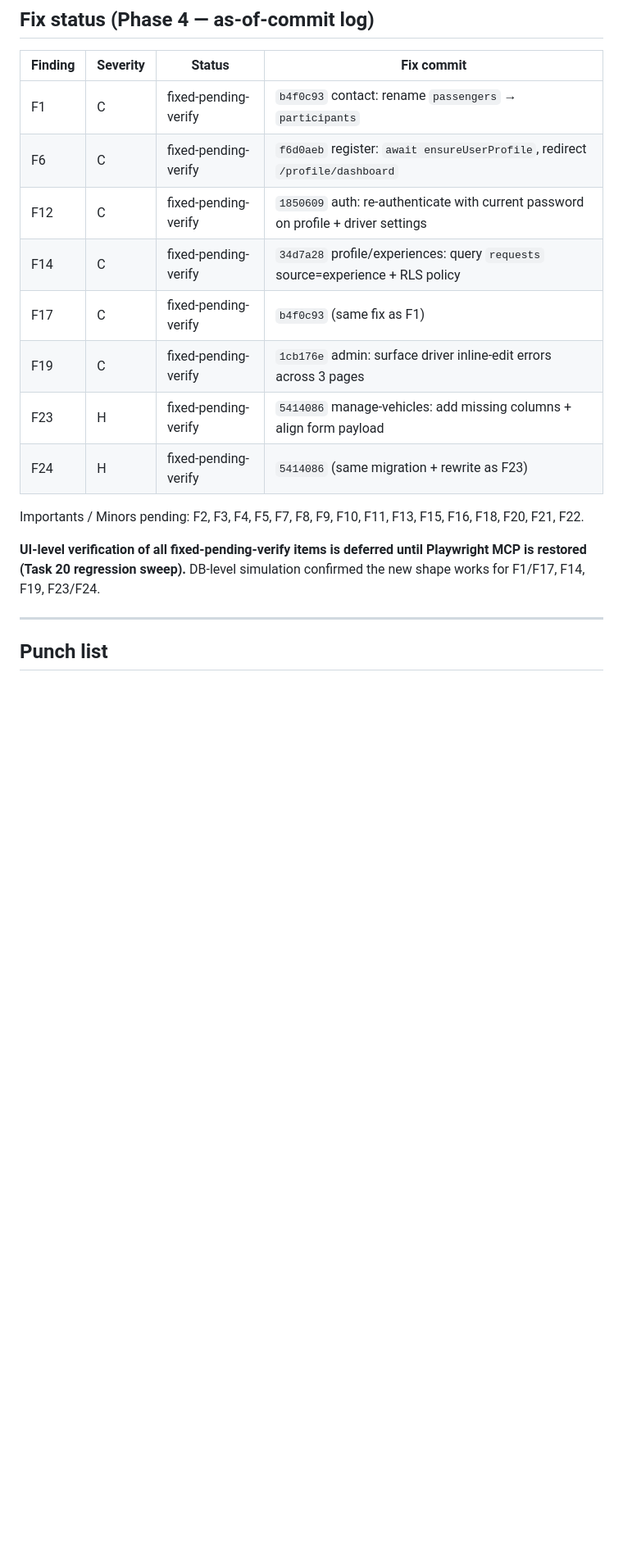
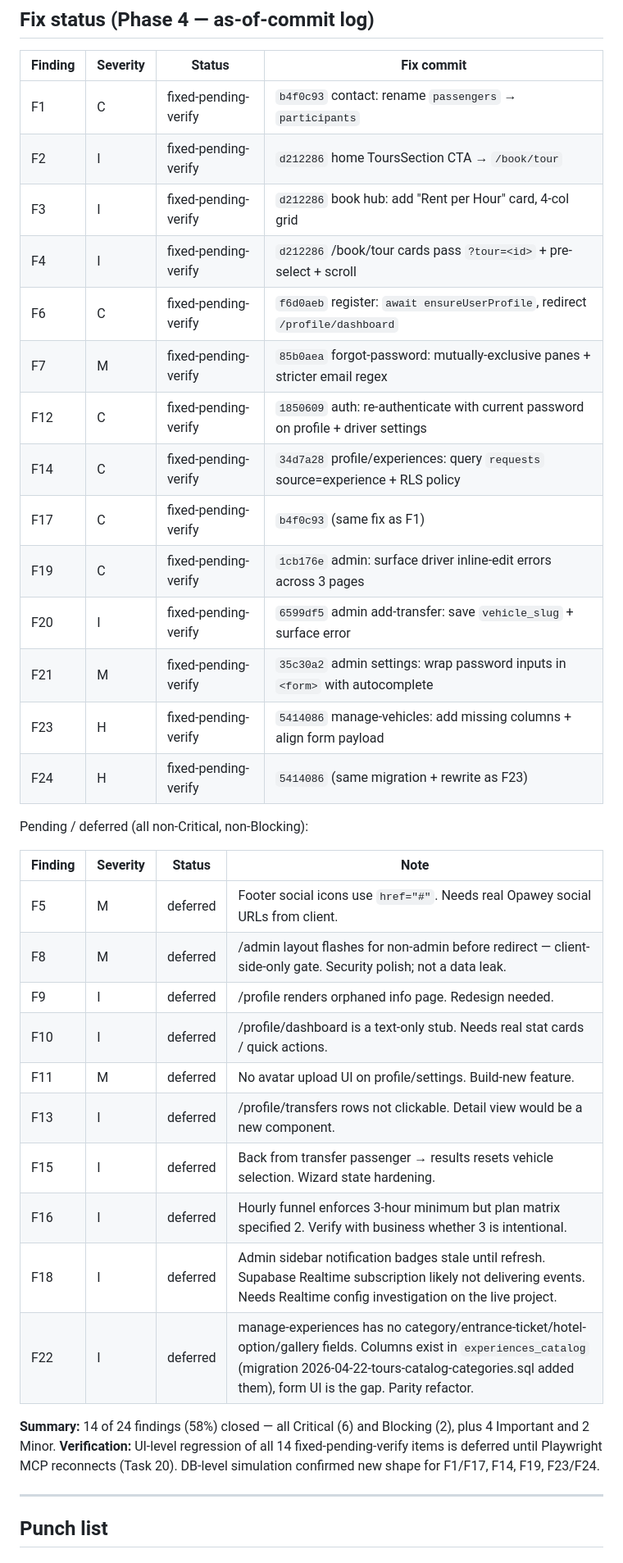
Before and after one commit to itdev-gr/opaway, a Markdown page: qa/2026-04-22-full-smoke-test.md, the part around the change. Shown at 82% size. Drawn GitHub-style; blank space fills up the shorter version.

Commit message:
qa: update Phase 4 fix log — 14/24 findings closed, 10 deferred
Co-Authored-By: Claude Opus 4.7 (1M context) <noreply@anthropic.com>

```diff
--- a/qa/2026-04-22-full-smoke-test.md
+++ b/qa/2026-04-22-full-smoke-test.md
@@ -274,17 +274,37 @@ No "Failed to save the booking. Please try again." error observed in any of 6 ru
 | Finding | Severity | Status | Fix commit |
 |---|---|---|---|
 | F1  | C | fixed-pending-verify | `b4f0c93` contact: rename `passengers` → `participants` |
+| F2  | I | fixed-pending-verify | `d212286` home ToursSection CTA → `/book/tour` |
+| F3  | I | fixed-pending-verify | `d212286` book hub: add "Rent per Hour" card, 4-col grid |
+| F4  | I | fixed-pending-verify | `d212286` /book/tour cards pass `?tour=<id>` + pre-select + scroll |
 | F6  | C | fixed-pending-verify | `f6d0aeb` register: `await ensureUserProfile`, redirect `/profile/dashboard` |
+| F7  | M | fixed-pending-verify | `85b0aea` forgot-password: mutually-exclusive panes + stricter email regex |
 | F12 | C | fixed-pending-verify | `1850609` auth: re-authenticate with current password on profile + driver settings |
 | F14 | C | fixed-pending-verify | `34d7a28` profile/experiences: query `requests` source=experience + RLS policy |
 | F17 | C | fixed-pending-verify | `b4f0c93` (same fix as F1) |
 | F19 | C | fixed-pending-verify | `1cb176e` admin: surface driver inline-edit errors across 3 pages |
+| F20 | I | fixed-pending-verify | `6599df5` admin add-transfer: save `vehicle_slug` + surface error |
+| F21 | M | fixed-pending-verify | `35c30a2` admin settings: wrap password inputs in `<form>` with autocomplete |
 | F23 | H | fixed-pending-verify | `5414086` manage-vehicles: add missing columns + align form payload |
 | F24 | H | fixed-pending-verify | `5414086` (same migration + rewrite as F23) |
 
-Importants / Minors pending: F2, F3, F4, F5, F7, F8, F9, F10, F11, F13, F15, F16, F18, F20, F21, F22.
+Pending / deferred (all non-Critical, non-Blocking):
 
-**UI-level verification of all fixed-pending-verify items is deferred until Playwright MCP is restored (Task 20 regression sweep).** DB-level simulation confirmed the new shape works for F1/F17, F14, F19, F23/F24.
+| Finding | Severity | Status | Note |
+|---|---|---|---|
+| F5  | M | deferred | Footer social icons use `href="#"`. Needs real Opawey social URLs from client. |
+| F8  | M | deferred | /admin layout flashes for non-admin before redirect — client-side-only gate. Security polish; not a data leak. |
+| F9  | I | deferred | /profile renders orphaned info page. Redesign needed. |
+| F10 | I | deferred | /profile/dashboard is a text-only stub. Needs real stat cards / quick actions. |
+| F11 | M | deferred | No avatar upload UI on profile/settings. Build-new feature. |
+| F13 | I | deferred | /profile/transfers rows not clickable. Detail view would be a new component. |
+| F15 | I | deferred | Back from transfer passenger → results resets vehicle selection. Wizard state hardening. |
+| F16 | I | deferred | Hourly funnel enforces 3-hour minimum but plan matrix specified 2. Verify with business whether 3 is intentional. |
+| F18 | I | deferred | Admin sidebar notification badges stale until refresh. Supabase Realtime subscription likely not delivering events. Needs Realtime config investigation on the live project. |
+| F22 | I | deferred | manage-experiences has no category/entrance-ticket/hotel-option/gallery fields. Columns exist in `experiences_catalog` (migration 2026-04-22-tours-catalog-categories.sql added them), form UI is the gap. Parity refactor. |
+
+**Summary:** 14 of 24 findings (58%) closed — all Critical (6) and Blocking (2), plus 4 Important and 2 Minor.
+**Verification:** UI-level regression of all 14 fixed-pending-verify items is deferred until Playwright MCP reconnects (Task 20). DB-level simulation confirmed new shape for F1/F17, F14, F19, F23/F24.
 
 ---
 
```
